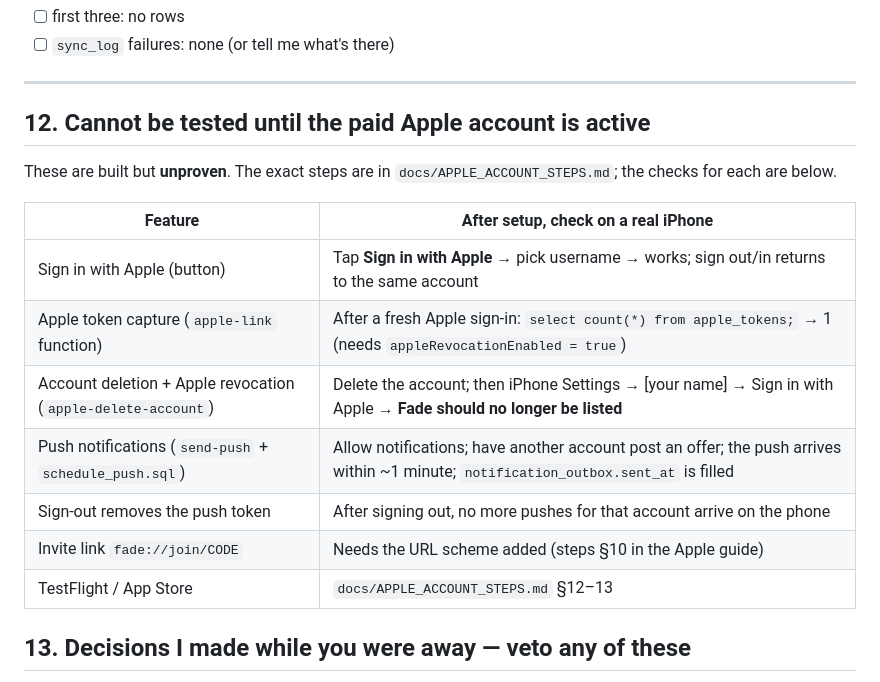
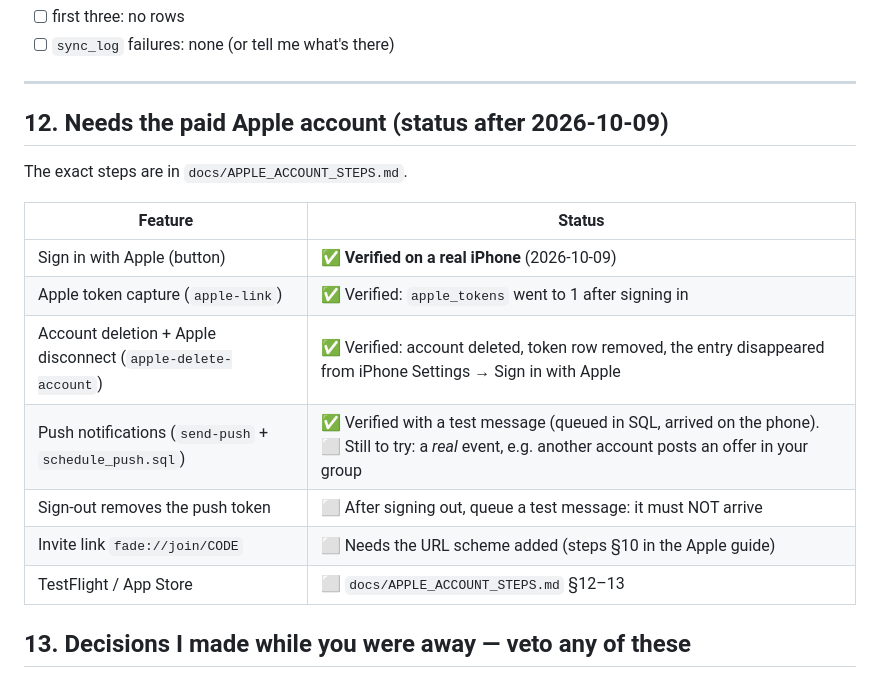
Before and after one commit to DSchermer/Fade, a Markdown page: TESTING.md, the part around the change. GitHub-like rendering.

Commit message:
TESTING.md: record what the paid-account tests proved
Co-Authored-By: Claude Sonnet 5.5 <noreply@anthropic.com>
Claude-Session: https://claude.ai/code/session_01Haokp7iJ4xVCoMzVA1nDZ2

```diff
--- a/TESTING.md
+++ b/TESTING.md
@@ -237,19 +237,19 @@ select jobname, active from cron.job order by jobname;
 
 ---
 
-## 12. Cannot be tested until the paid Apple account is active
+## 12. Needs the paid Apple account (status after 2026-10-09)
 
-These are built but **unproven**. The exact steps are in `docs/APPLE_ACCOUNT_STEPS.md`; the checks for each are below.
+The exact steps are in `docs/APPLE_ACCOUNT_STEPS.md`.
 
-| Feature | After setup, check on a real iPhone |
+| Feature | Status |
 |---|---|
-| Sign in with Apple (button) | Tap **Sign in with Apple** → pick username → works; sign out/in returns to the same account |
-| Apple token capture (`apple-link` function) | After a fresh Apple sign‑in: `select count(*) from apple_tokens;` → 1 (needs `appleRevocationEnabled = true`) |
-| Account deletion + Apple revocation (`apple-delete-account`) | Delete the account; then iPhone Settings → [your name] → Sign in with Apple → **Fade should no longer be listed** |
-| Push notifications (`send-push` + `schedule_push.sql`) | Allow notifications; have another account post an offer; the push arrives within ~1 minute; `notification_outbox.sent_at` is filled |
-| Sign‑out removes the push token | After signing out, no more pushes for that account arrive on the phone |
-| Invite link `fade://join/CODE` | Needs the URL scheme added (steps §10 in the Apple guide) |
-| TestFlight / App Store | `docs/APPLE_ACCOUNT_STEPS.md` §12–13 |
+| Sign in with Apple (button) | ✅ **Verified on a real iPhone** (2026-10-09) |
+| Apple token capture (`apple-link`) | ✅ Verified: `apple_tokens` went to 1 after signing in |
+| Account deletion + Apple disconnect (`apple-delete-account`) | ✅ Verified: account deleted, token row removed, the entry disappeared from iPhone Settings → Sign in with Apple |
+| Push notifications (`send-push` + `schedule_push.sql`) | ✅ Verified with a test message (queued in SQL, arrived on the phone). ⬜ Still to try: a *real* event, e.g. another account posts an offer in your group |
+| Sign‑out removes the push token | ⬜ After signing out, queue a test message: it must NOT arrive |
+| Invite link `fade://join/CODE` | ⬜ Needs the URL scheme added (steps §10 in the Apple guide) |
+| TestFlight / App Store | ⬜ `docs/APPLE_ACCOUNT_STEPS.md` §12–13 |
 
 ## 13. Decisions I made while you were away — veto any of these
 
```
